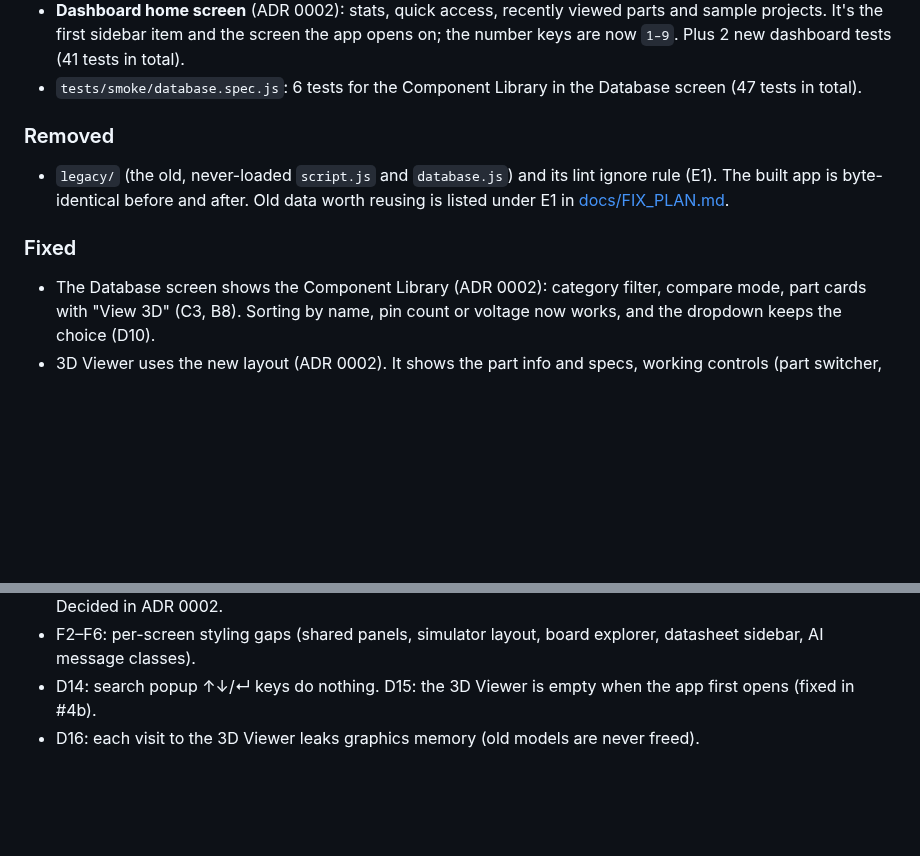
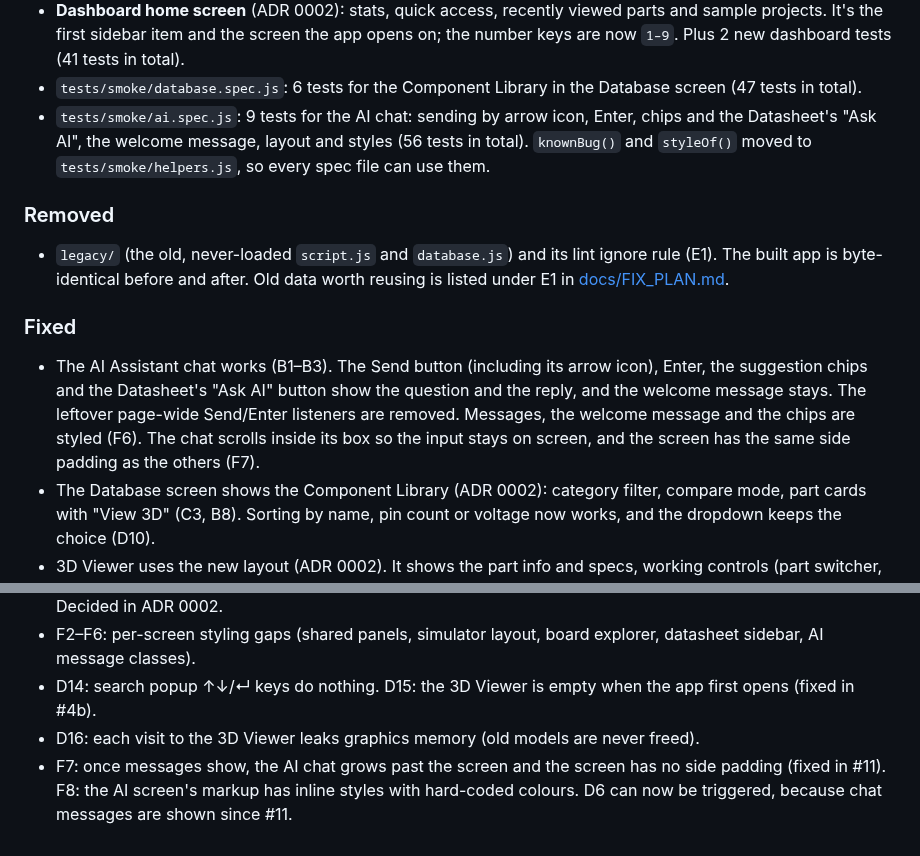
Before and after one commit to SharmaJi-1907/emb3d-circuit-lab, a Markdown page: CHANGELOG.md, 2 parts joined by grey strips. Drawn GitHub-style; blank space fills up the shorter version.

Commit message:
docs: update changelog

```diff
--- a/CHANGELOG.md
+++ b/CHANGELOG.md
@@ -31,11 +31,13 @@ Format: [Keep a Changelog](https://keepachangelog.com/en/1.1.0/).
 - `tests/smoke/viewer.spec.js`: 9 tests for the new 3D Viewer layout (38 tests in total). 3D viewer: read-only `getFrameCount()`.
 - **Dashboard home screen** (ADR 0002): stats, quick access, recently viewed parts and sample projects. It's the first sidebar item and the screen the app opens on; the number keys are now `1–9`. Plus 2 new dashboard tests (41 tests in total).
 - `tests/smoke/database.spec.js`: 6 tests for the Component Library in the Database screen (47 tests in total).
+- `tests/smoke/ai.spec.js`: 9 tests for the AI chat: sending by arrow icon, Enter, chips and the Datasheet's "Ask AI", the welcome message, layout and styles (56 tests in total). `knownBug()` and `styleOf()` moved to `tests/smoke/helpers.js`, so every spec file can use them.
 
 ### Removed
 - `legacy/` (the old, never-loaded `script.js` and `database.js`) and its lint ignore rule (E1). The built app is byte-identical before and after. Old data worth reusing is listed under E1 in [docs/FIX_PLAN.md](docs/FIX_PLAN.md).
 
 ### Fixed
+- The AI Assistant chat works (B1–B3). The Send button (including its arrow icon), Enter, the suggestion chips and the Datasheet's "Ask AI" button show the question and the reply, and the welcome message stays. The leftover page-wide Send/Enter listeners are removed. Messages, the welcome message and the chips are styled (F6). The chat scrolls inside its box so the input stays on screen, and the screen has the same side padding as the others (F7).
 - The Database screen shows the Component Library (ADR 0002): category filter, compare mode, part cards with "View 3D" (C3, B8). Sorting by name, pin count or voltage now works, and the dropdown keeps the choice (D10).
 - 3D Viewer uses the new layout (ADR 0002). It shows the part info and specs, working controls (part switcher, Solid/Wire/Explode, auto-rotate, zoom), the full pin table, pin details with a signal view and a pin tooltip, and a canvas that fills its area (B4–B7, C1).
 - The 3D scene is no longer drawn while its screen is hidden (D5, 3D part).
@@ -57,3 +59,4 @@ Format: [Keep a Changelog](https://keepachangelog.com/en/1.1.0/).
 - F2–F6: per-screen styling gaps (shared panels, simulator layout, board explorer, datasheet sidebar, AI message classes).
 - D14: search popup ↑↓/↵ keys do nothing. D15: the 3D Viewer is empty when the app first opens (fixed in #4b).
 - D16: each visit to the 3D Viewer leaks graphics memory (old models are never freed).
+- F7: once messages show, the AI chat grows past the screen and the screen has no side padding (fixed in #11). F8: the AI screen's markup has inline styles with hard-coded colours. D6 can now be triggered, because chat messages are shown since #11.
```
